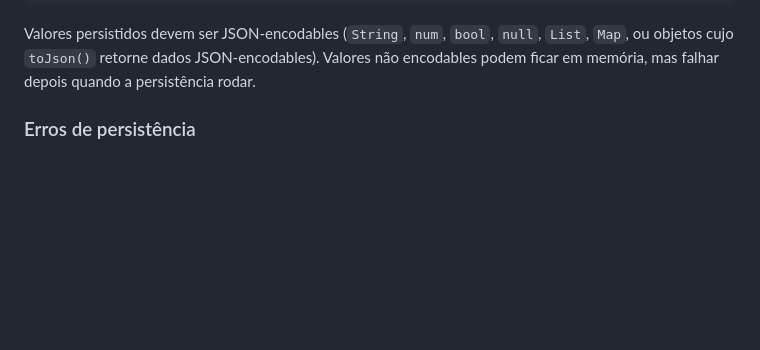
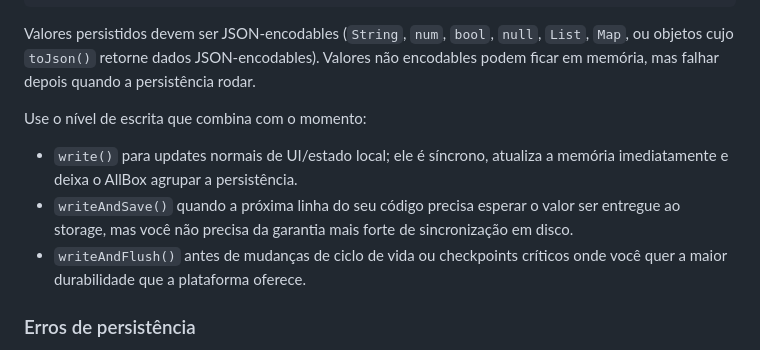
Before and after one commit to CriandoGames/all_box, a Markdown page: README.pt-BR.md, the part around the change. GitHub-like rendering; blank space fills up the shorter version.

Commit message:
feat: adicionar orientações sobre níveis de escrita no README

```diff
--- a/README.pt-BR.md
+++ b/README.pt-BR.md
@@ -203,6 +203,16 @@ Valores persistidos devem ser JSON-encodables (`String`, `num`, `bool`,
 `null`, `List`, `Map`, ou objetos cujo `toJson()` retorne dados
 JSON-encodables). Valores não encodables podem ficar em memória, mas falhar
 depois quando a persistência rodar.
+
+Use o nível de escrita que combina com o momento:
+
+- `write()` para updates normais de UI/estado local; ele é síncrono,
+  atualiza a memória imediatamente e deixa o AllBox agrupar a persistência.
+- `writeAndSave()` quando a próxima linha do seu código precisa esperar o
+  valor ser entregue ao storage, mas você não precisa da garantia mais forte
+  de sincronização em disco.
+- `writeAndFlush()` antes de mudanças de ciclo de vida ou checkpoints
+  críticos onde você quer a maior durabilidade que a plataforma oferece.
 
 ### Erros de persistência
 
```
Also changed, not shown: README.md (+10 -0 lines).
